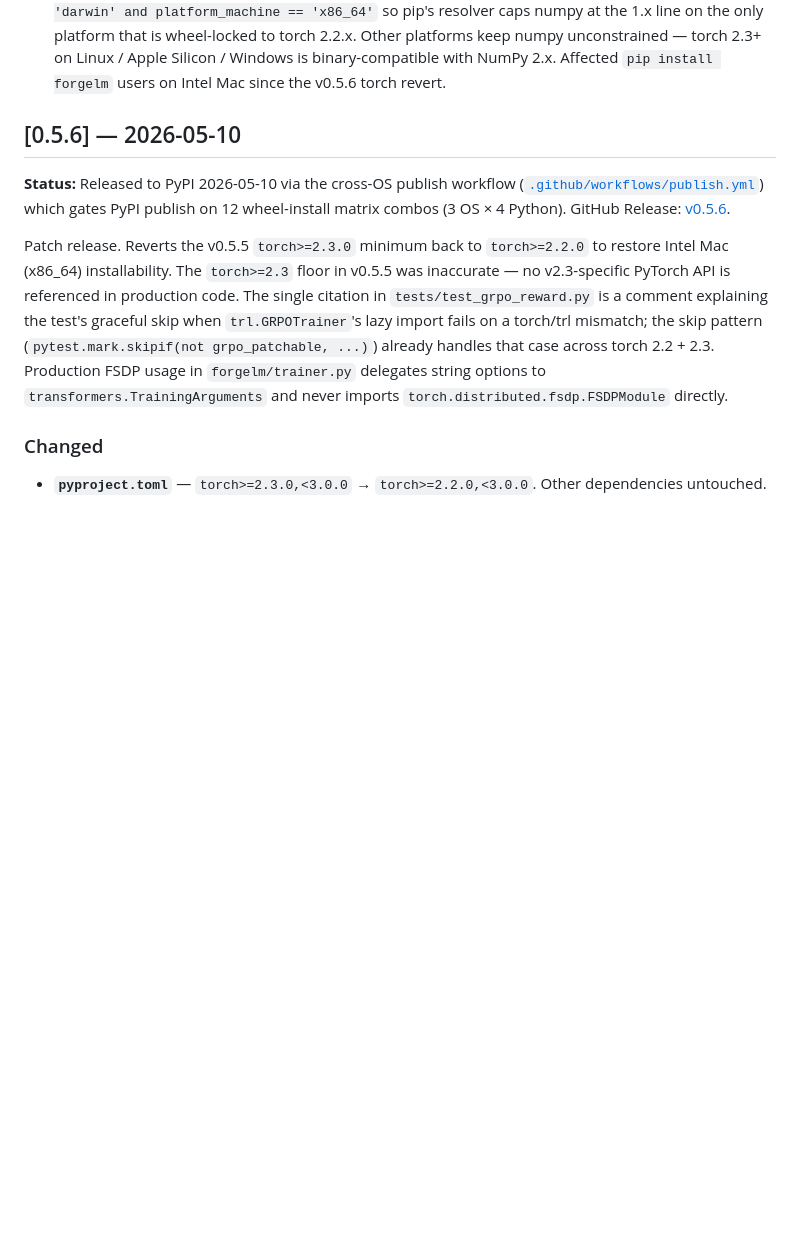
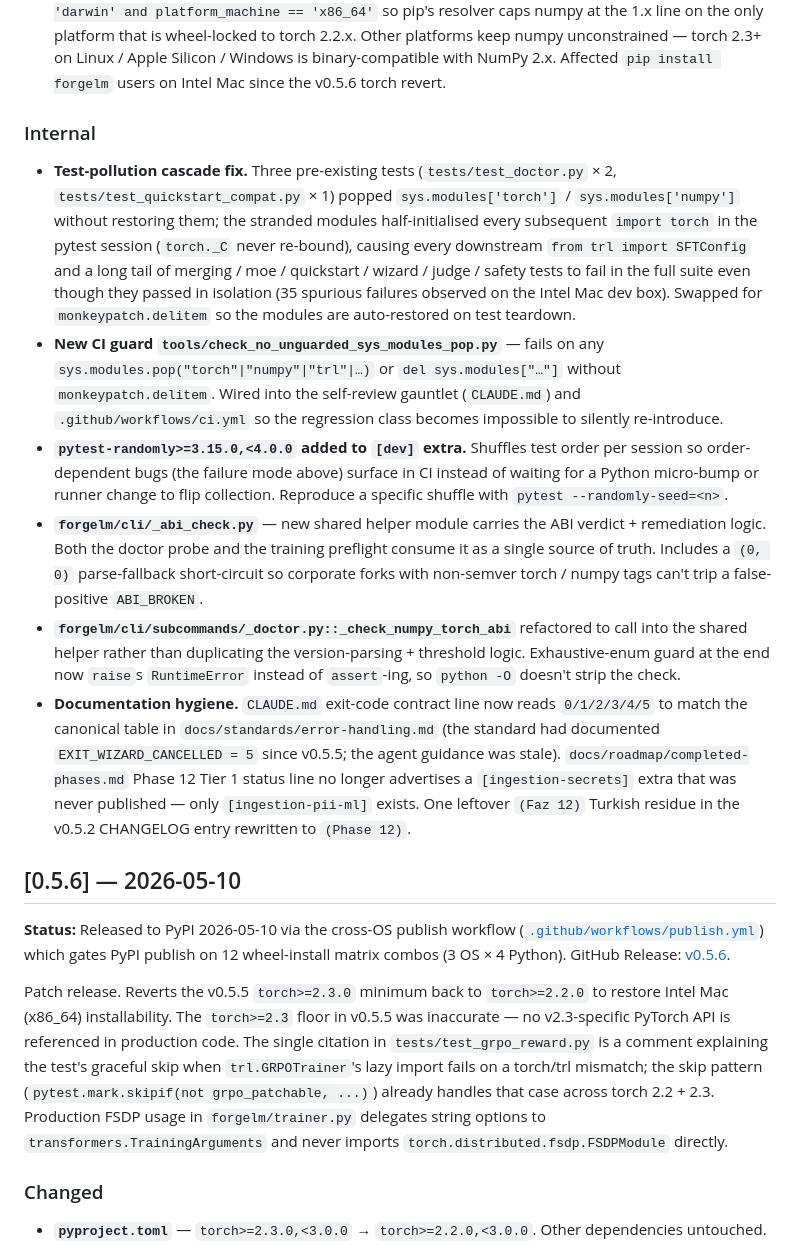
Before and after one commit to cemililik/ForgeLM, a Markdown page: CHANGELOG.md, the part around one of its changes. GitHub-like rendering; blank space fills up the shorter version.

```diff
--- a/CHANGELOG.md
+++ b/CHANGELOG.md
@@ -172,6 +88,50 @@ UserWarning.
   numpy unconstrained — torch 2.3+ on Linux / Apple Silicon / Windows
   is binary-compatible with NumPy 2.x. Affected `pip install forgelm`
   users on Intel Mac since the v0.5.6 torch revert.
+
+### Internal
+
+- **Test-pollution cascade fix.** Three pre-existing tests
+  (`tests/test_doctor.py` × 2, `tests/test_quickstart_compat.py` × 1)
+  popped `sys.modules['torch']` / `sys.modules['numpy']` without
+  restoring them; the stranded modules half-initialised every
+  subsequent `import torch` in the pytest session (`torch._C` never
+  re-bound), causing every downstream `from trl import SFTConfig` and
+  a long tail of merging / moe / quickstart / wizard / judge / safety
+  tests to fail in the full suite even though they passed in isolation
+  (35 spurious failures observed on the Intel Mac dev box). Swapped
+  for `monkeypatch.delitem` so the modules are auto-restored on test
+  teardown.
+- **New CI guard `tools/check_no_unguarded_sys_modules_pop.py`** —
+  fails on any `sys.modules.pop("torch"|"numpy"|"trl"|…)` or
+  `del sys.modules["…"]` without `monkeypatch.delitem`. Wired into
+  the self-review gauntlet (`CLAUDE.md`) and `.github/workflows/ci.yml`
+  so the regression class becomes impossible to silently re-introduce.
+- **`pytest-randomly>=3.15.0,<4.0.0` added to `[dev]` extra.**
+  Shuffles test order per session so order-dependent bugs (the
+  failure mode above) surface in CI instead of waiting for a Python
+  micro-bump or runner change to flip collection. Reproduce a
+  specific shuffle with `pytest --randomly-seed=<n>`.
+- **`forgelm/cli/_abi_check.py`** — new shared helper module carries
+  the ABI verdict + remediation logic. Both the doctor probe and the
+  training preflight consume it as a single source of truth. Includes
+  a `(0, 0)` parse-fallback short-circuit so corporate forks with
+  non-semver torch / numpy tags can't trip a false-positive
+  `ABI_BROKEN`.
+- **`forgelm/cli/subcommands/_doctor.py::_check_numpy_torch_abi`**
+  refactored to call into the shared helper rather than duplicating
+  the version-parsing + threshold logic. Exhaustive-enum guard at the
+  end now `raise`s `RuntimeError` instead of `assert`-ing, so
+  `python -O` doesn't strip the check.
+- **Documentation hygiene.** `CLAUDE.md` exit-code contract line now
+  reads `0/1/2/3/4/5` to match the canonical table in
+  `docs/standards/error-handling.md` (the standard had documented
+  `EXIT_WIZARD_CANCELLED = 5` since v0.5.5; the agent guidance was
+  stale). `docs/roadmap/completed-phases.md` Phase 12 Tier 1 status
+  line no longer advertises a `[ingestion-secrets]` extra that was
+  never published — only `[ingestion-pii-ml]` exists. One leftover
+  `(Faz 12)` Turkish residue in the v0.5.2 CHANGELOG entry rewritten
+  to `(Phase 12)`.
 
 ## [0.5.6] — 2026-05-10
 
```
Also changed, not shown: other parts of CHANGELOG.md (+60 -144 lines).
